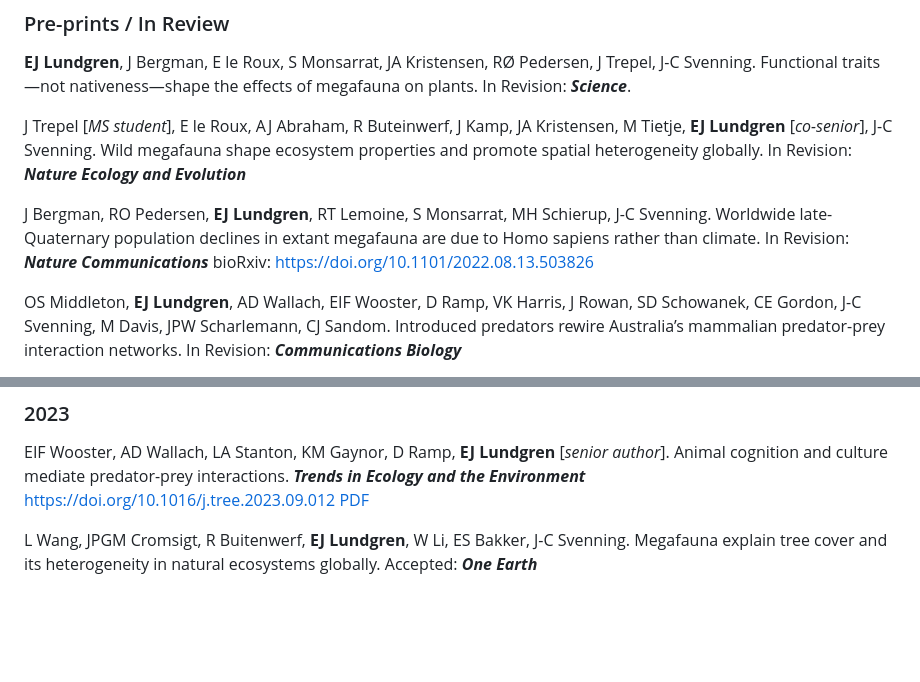
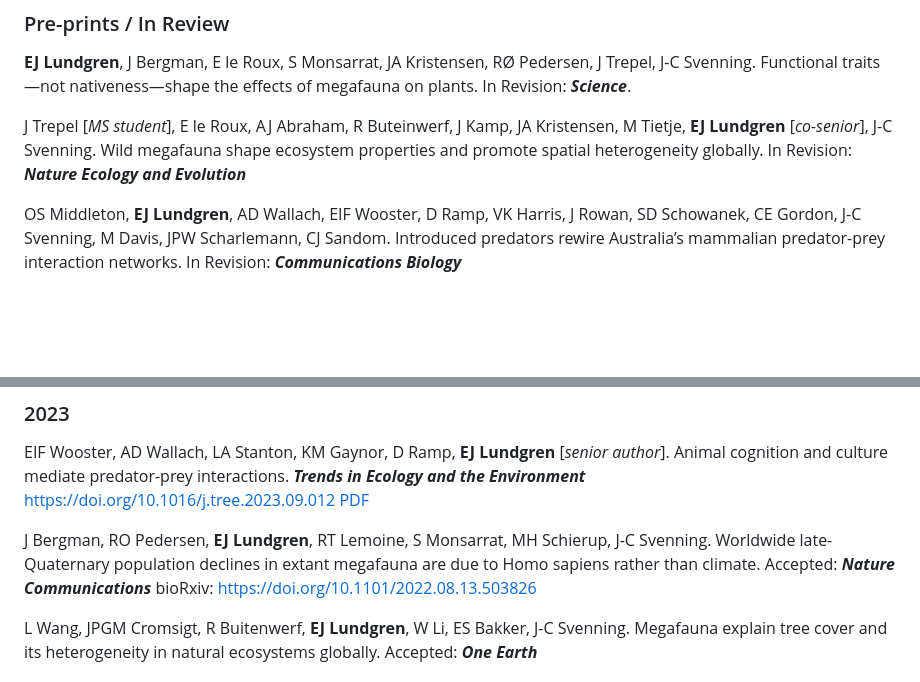
Before and after one commit to ejlundgren/ejlundgren.github.io, a Markdown page: pages/publications.md, 2 parts joined by grey strips. Rendered like a GitHub page; blank space fills up the shorter version.

Commit message:
pub updates

```diff
--- a/pages/publications.md
+++ b/pages/publications.md
@@ -7,8 +7,6 @@ permalink: "/publications/"
 **EJ Lundgren**, J Bergman, E le Roux, S Monsarrat, JA Kristensen, RØ Pedersen, J Trepel, J-C Svenning. Functional traits—not nativeness—shape the effects of megafauna on plants. In Revision: __*Science*__.
 
 J Trepel [*MS student*], E le Roux, AJ Abraham, R Buteinwerf, J Kamp, JA Kristensen, M Tietje, **EJ Lundgren** [*co-senior*], J-C Svenning. Wild megafauna shape ecosystem properties and promote spatial heterogeneity globally. In Revision: __*Nature Ecology and Evolution*__
-
-J Bergman, RO Pedersen, **EJ Lundgren**, RT Lemoine, S Monsarrat, MH Schierup, J-C Svenning. Worldwide late-Quaternary population declines in extant megafauna are due to Homo sapiens rather than climate. In Revision: __*Nature Communications*__  bioRxiv: https://doi.org/10.1101/2022.08.13.503826
 
 OS Middleton, **EJ Lundgren**, AD Wallach,  EIF Wooster, D Ramp, VK Harris, J Rowan, SD Schowanek, CE Gordon, J-C Svenning, M Davis, JPW Scharlemann, CJ Sandom. Introduced predators rewire Australia’s mammalian predator-prey interaction networks. In Revision: __*Communications Biology*__
 
@@ -24,6 +22,8 @@ AD Wallach, **EJ Lundgren**, EIF Wooster. Scant evidence that introduced predato
 
 ### 2023
 EIF Wooster, AD Wallach, LA Stanton, KM Gaynor, D Ramp, **EJ Lundgren** [*senior author*]. Animal cognition and culture mediate predator-prey interactions. __*Trends in Ecology and the Environment*__ https://doi.org/10.1016/j.tree.2023.09.012 [PDF](assets/pubs/Wooster_et_al_2023.pdf)
+
+J Bergman, RO Pedersen, **EJ Lundgren**, RT Lemoine, S Monsarrat, MH Schierup, J-C Svenning. Worldwide late-Quaternary population declines in extant megafauna are due to Homo sapiens rather than climate. Accepted: __*Nature Communications*__  bioRxiv: https://doi.org/10.1101/2022.08.13.503826
 
 L Wang, JPGM Cromsigt, R Buitenwerf, **EJ Lundgren**, W Li, ES Bakker, J-C Svenning. Megafauna explain tree cover and its heterogeneity in natural ecosystems globally. Accepted: __*One Earth*__
 
```
